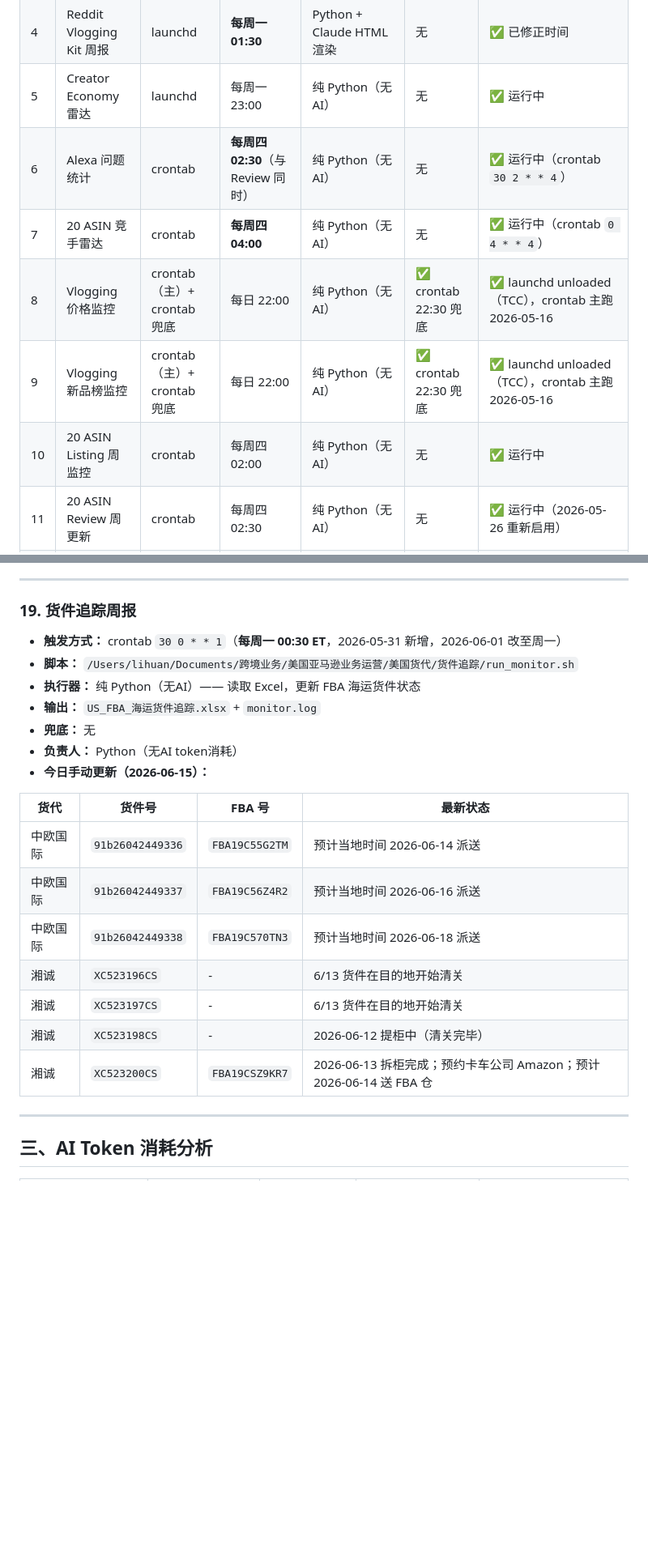
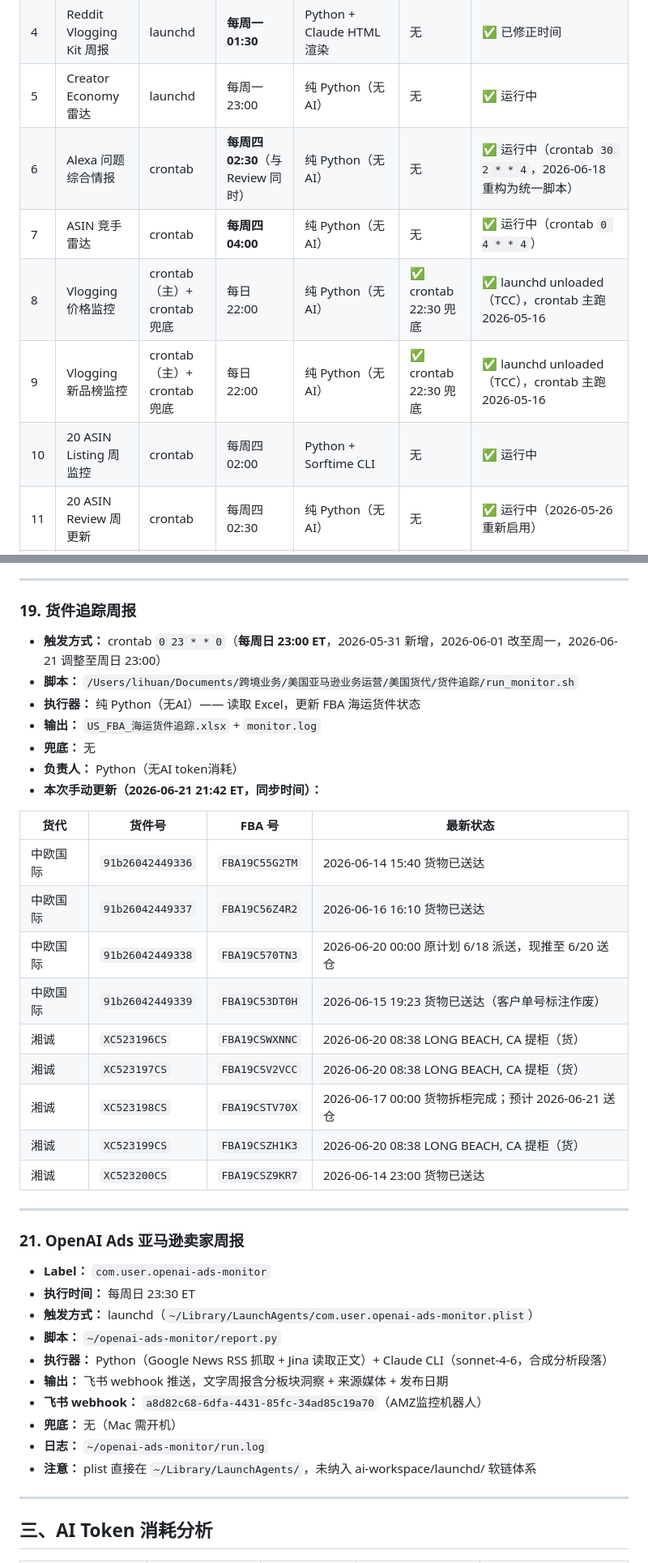
Before and after one commit to kyousan-star/ai-workspace, a Markdown page: workflows/定时任务总览.md, 2 parts joined by grey strips. Shown at 81% size. Drawn GitHub-style; blank space fills up the shorter version.

Commit message:
add task #21: OpenAI Ads 亚马逊卖家周报（每周日 23:30 ET）
Co-Authored-By: Claude Sonnet 4.6 <noreply@anthropic.com>

```diff
--- a/workflows/定时任务总览.md
+++ b/workflows/定时任务总览.md
@@ -15,11 +15,11 @@
 | 3 | Reddit Tripod 周报 | launchd | 每周日 23:00 | Python + Claude HTML渲染 | 无 | ✅ 运行中 |
 | 4 | Reddit Vlogging Kit 周报 | launchd | **每周一 01:30** | Python + Claude HTML渲染 | 无 | ✅ 已修正时间 |
 | 5 | Creator Economy 雷达 | launchd | 每周一 23:00 | 纯 Python（无AI） | 无 | ✅ 运行中 |
-| 6 | Alexa 问题统计 | crontab | **每周四 02:30**（与 Review 同时） | 纯 Python（无AI） | 无 | ✅ 运行中（crontab `30 2 * * 4`） |
-| 7 | 20 ASIN 竞手雷达 | crontab | **每周四 04:00** | 纯 Python（无AI） | 无 | ✅ 运行中（crontab `0 4 * * 4`） |
+| 6 | Alexa 问题综合情报 | crontab | **每周四 02:30**（与 Review 同时） | 纯 Python（无AI） | 无 | ✅ 运行中（crontab `30 2 * * 4`，2026-06-18 重构为统一脚本）|
+| 7 | ASIN 竞手雷达 | crontab | **每周四 04:00** | 纯 Python（无AI） | 无 | ✅ 运行中（crontab `0 4 * * 4`） |
 | 8 | Vlogging 价格监控 | crontab（主）+ crontab 兜底 | 每日 22:00 | 纯 Python（无AI） | ✅ crontab 22:30 兜底 | ✅ launchd unloaded（TCC），crontab 主跑 2026-05-16|
 | 9 | Vlogging 新品榜监控 | crontab（主）+ crontab 兜底 | 每日 22:00 | 纯 Python（无AI） | ✅ crontab 22:30 兜底 | ✅ launchd unloaded（TCC），crontab 主跑 2026-05-16|
-| 10 | 20 ASIN Listing 周监控 | crontab | 每周四 02:00 | 纯 Python（无AI） | 无 | ✅ 运行中 |
+| 10 | 20 ASIN Listing 周监控 | crontab | 每周四 02:00 | Python + Sorftime CLI | 无 | ✅ 运行中 |
 | 11 | 20 ASIN Review 周更新 | crontab | 每周四 02:30 | 纯 Python（无AI） | 无 | ✅ 运行中（2026-05-26 重新启用） |
 | 12 | 美日金融市场 Daily Brief | crontab | 每日 22:30 | 纯 Python（yfinance，无AI） | 无 | ✅ 运行中 |
 | 13 | 飞书 Claude 监听器 | launchd（常驻） | 持续运行 | Claude CLI (sonnet-4-6) | 无 | ✅ 运行中 (PID 676) |
@@ -236,23 +246,39 @@
 ---
 
 ### 19. 货件追踪周报
-- **触发方式：** crontab `30 0 * * 1`（**每周一 00:30 ET**，2026-05-31 新增，2026-06-01 改至周一）
+- **触发方式：** crontab `0 23 * * 0`（**每周日 23:00 ET**，2026-05-31 新增，2026-06-01 改至周一，2026-06-21 调整至周日 23:00）
 - **脚本：** `/Users/lihuan/Documents/跨境业务/美国亚马逊业务运营/美国货代/货件追踪/run_monitor.sh`
 - **执行器：** 纯 Python（无AI）—— 读取 Excel，更新 FBA 海运货件状态
 - **输出：** `US_FBA_海运货件追踪.xlsx` + `monitor.log`
 - **兜底：** 无
 - **负责人：** Python（无AI token消耗）
-- **今日手动更新（2026-06-15）：**
+- **本次手动更新（2026-06-21 21:42 ET，同步时间）：**
 
 | 货代 | 货件号 | FBA 号 | 最新状态 |
 |---|---|---|---|
-| 中欧国际 | `91b26042449336` | `FBA19C55G2TM` | 预计当地时间 2026-06-14 派送 |
-| 中欧国际 | `91b26042449337` | `FBA19C56Z4R2` | 预计当地时间 2026-06-16 派送 |
-| 中欧国际 | `91b26042449338` | `FBA19C570TN3` | 预计当地时间 2026-06-18 派送 |
-| 湘诚 | `XC523196CS` | - | 6/13 货件在目的地开始清关 |
-| 湘诚 | `XC523197CS` | - | 6/13 货件在目的地开始清关 |
-| 湘诚 | `XC523198CS` | - | 2026-06-12 提柜中（清关完毕） |
-| 湘诚 | `XC523200CS` | `FBA19CSZ9KR7` | 2026-06-13 拆柜完成；预约卡车公司 Amazon；预计 2026-06-14 送 FBA 仓 |
+| 中欧国际 | `91b26042449336` | `FBA19C55G2TM` | 2026-06-14 15:40 货物已送达 |
+| 中欧国际 | `91b26042449337` | `FBA19C56Z4R2` | 2026-06-16 16:10 货物已送达 |
+| 中欧国际 | `91b26042449338` | `FBA19C570TN3` | 2026-06-20 00:00 原计划 6/18 派送，现推至 6/20 送仓 |
+| 中欧国际 | `91b26042449339` | `FBA19C53DT0H` | 2026-06-15 19:23 货物已送达（客户单号标注作废） |
+| 湘诚 | `XC523196CS` | `FBA19CSWXNNC` | 2026-06-20 08:38 LONG BEACH, CA 提柜（货） |
+| 湘诚 | `XC523197CS` | `FBA19CSV2VCC` | 2026-06-20 08:38 LONG BEACH, CA 提柜（货） |
+| 湘诚 | `XC523198CS` | `FBA19CSTV70X` | 2026-06-17 00:00 货物拆柜完成；预计 2026-06-21 送仓 |
+| 湘诚 | `XC523199CS` | `FBA19CSZH1K3` | 2026-06-20 08:38 LONG BEACH, CA 提柜（货） |
+| 湘诚 | `XC523200CS` | `FBA19CSZ9KR7` | 2026-06-14 23:00 货物已送达 |
+
+---
+
+### 21. OpenAI Ads 亚马逊卖家周报
+- **Label：** `com.user.openai-ads-monitor`
+- **执行时间：** 每周日 23:30 ET
+- **触发方式：** launchd（`~/Library/LaunchAgents/com.user.openai-ads-monitor.plist`）
+- **脚本：** `~/openai-ads-monitor/report.py`
+- **执行器：** Python（Google News RSS 抓取 + Jina 读取正文）+ Claude CLI（sonnet-4-6，合成分析段落）
+- **输出：** 飞书 webhook 推送，文字周报含分板块洞察 + 来源媒体 + 发布日期
+- **飞书 webhook：** `a8d82c68-6dfa-4431-85fc-34ad85c19a70`（AMZ监控机器人）
+- **兜底：** 无（Mac 需开机）
+- **日志：** `~/openai-ads-monitor/run.log`
+- **注意：** plist 直接在 `~/Library/LaunchAgents/`，未纳入 ai-workspace/launchd/ 软链体系
 
 ---
 
```
Also changed, not shown: other parts of workflows/定时任务总览.md (+23 -12 lines).
